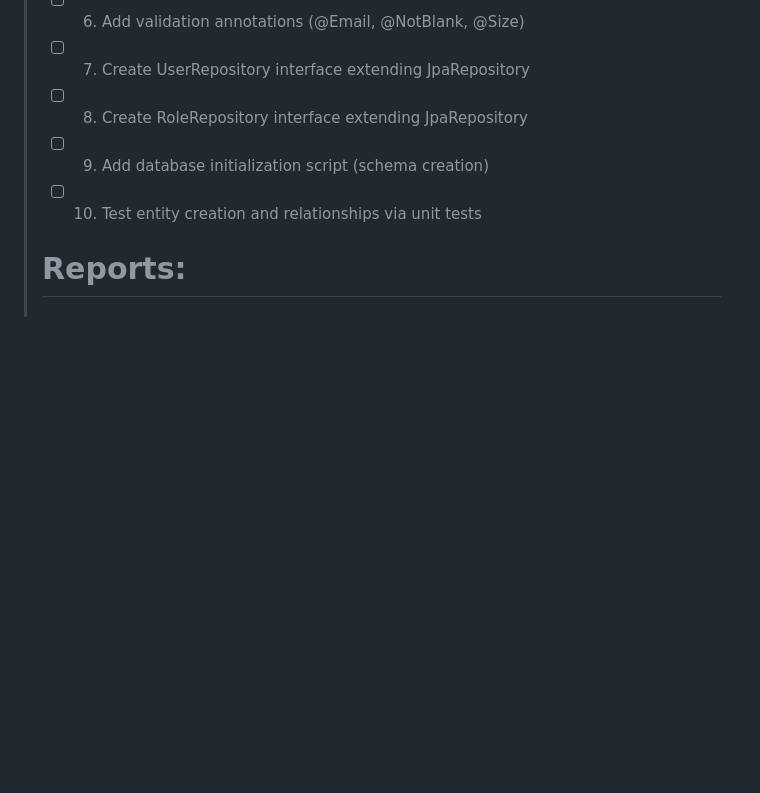
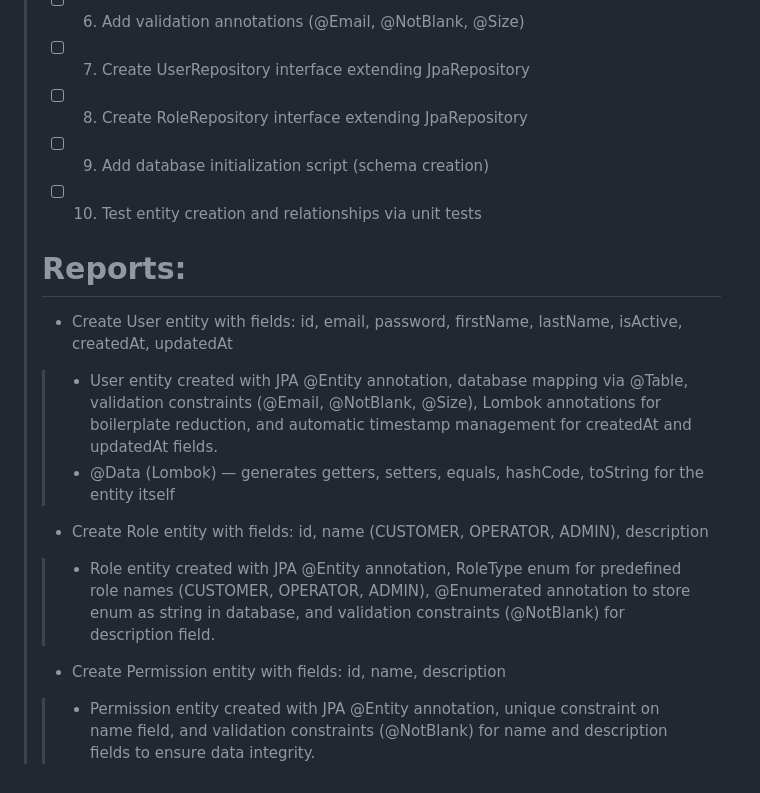
Before and after one commit to hoss-java/Subscription-Platform-ProjectTest, a Markdown page: DECK.md, the part around one of its changes. GitHub-like rendering; blank space fills up the shorter version.

Commit message:
[AUTO-GENARATE] UPDATE DECK.md auto-generated by gh-actions.

```diff
--- a/DECK.md
+++ b/DECK.md
@@ -465,5 +465,11 @@ gantt
 > - [ ] 10. Test entity creation and relationships via unit tests
 >
 > # Reports:
-> *
+> * Create User entity with fields: id, email, password, firstName, lastName, isActive, createdAt, updatedAt
+> > * User entity created with JPA @Entity annotation, database mapping via @Table, validation constraints (@Email, @NotBlank, @Size), Lombok annotations for boilerplate reduction, and automatic timestamp management for createdAt and updatedAt fields.
+> > * @Data (Lombok) — generates getters, setters, equals, hashCode, toString for the entity itself
+> * Create Role entity with fields: id, name (CUSTOMER, OPERATOR, ADMIN), description
+> > * Role entity created with JPA @Entity annotation, RoleType enum for predefined role names (CUSTOMER, OPERATOR, ADMIN), @Enumerated annotation to store enum as string in database, and validation constraints (@NotBlank) for description field.
+> * Create Permission entity with fields: id, name, description
+> > * Permission entity created with JPA @Entity annotation, unique constraint on name field, and validation constraints (@NotBlank) for name and description fields to ensure data integrity.
 > </details>
```
Also changed, not shown: other parts of DECK.md (+3 -3 lines).
